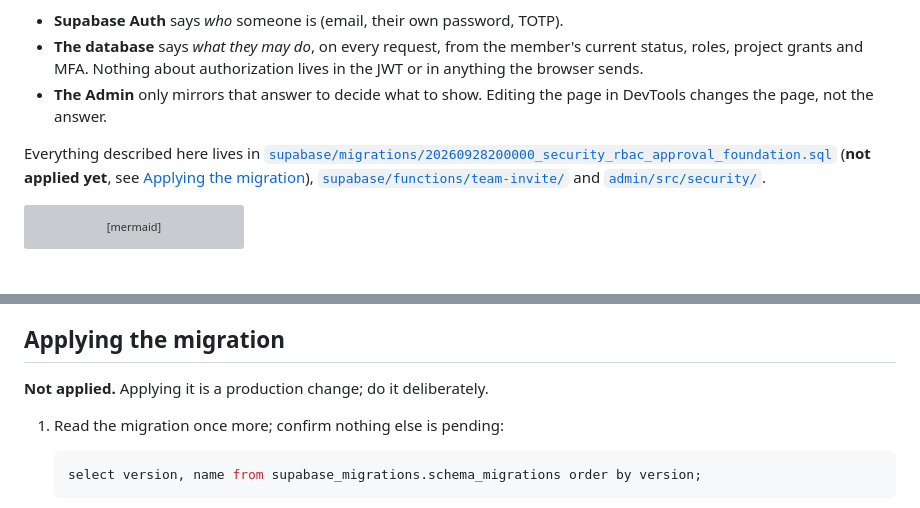
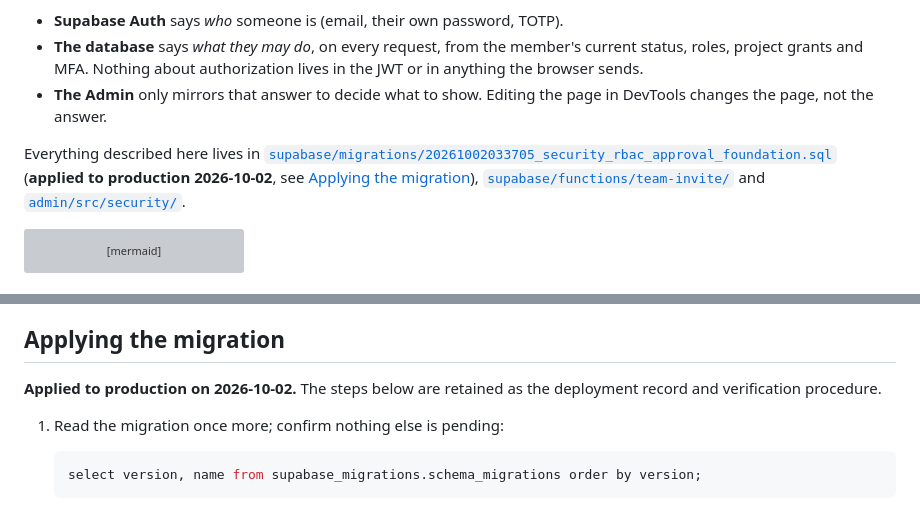
Before and after one commit to Pedruzz30/SpaceUnderground, a Markdown page: docs/security-architecture.md, 2 parts joined by grey strips. Rendered like a GitHub page; grey boxes are pictures that could not be loaded.

Commit message:
docs(db): record applied security migration

```diff
--- a/docs/security-architecture.md
+++ b/docs/security-architecture.md
@@ -11,8 +11,8 @@ how changes are reviewed, and what is recorded. The short version:
   page in DevTools changes the page, not the answer.
 
 Everything described here lives in
-[`supabase/migrations/20260928200000_security_rbac_approval_foundation.sql`](../supabase/migrations/20260928200000_security_rbac_approval_foundation.sql)
-(**not applied yet**, see [Applying the migration](#applying-the-migration)),
+[`supabase/migrations/20261002033705_security_rbac_approval_foundation.sql`](../supabase/migrations/20261002033705_security_rbac_approval_foundation.sql)
+(**applied to production 2026-10-02**, see [Applying the migration](#applying-the-migration)),
 [`supabase/functions/team-invite/`](../supabase/functions/team-invite/) and
 [`admin/src/security/`](../admin/src/security/).
 
@@ -720,7 +720,7 @@ it belongs to Supabase's platform limits.
 
 ## Applying the migration
 
-**Not applied.** Applying it is a production change; do it deliberately.
+**Applied to production on 2026-10-02.** The steps below are retained as the deployment record and verification procedure.
 
 1. Read the migration once more; confirm nothing else is pending:
 
```
